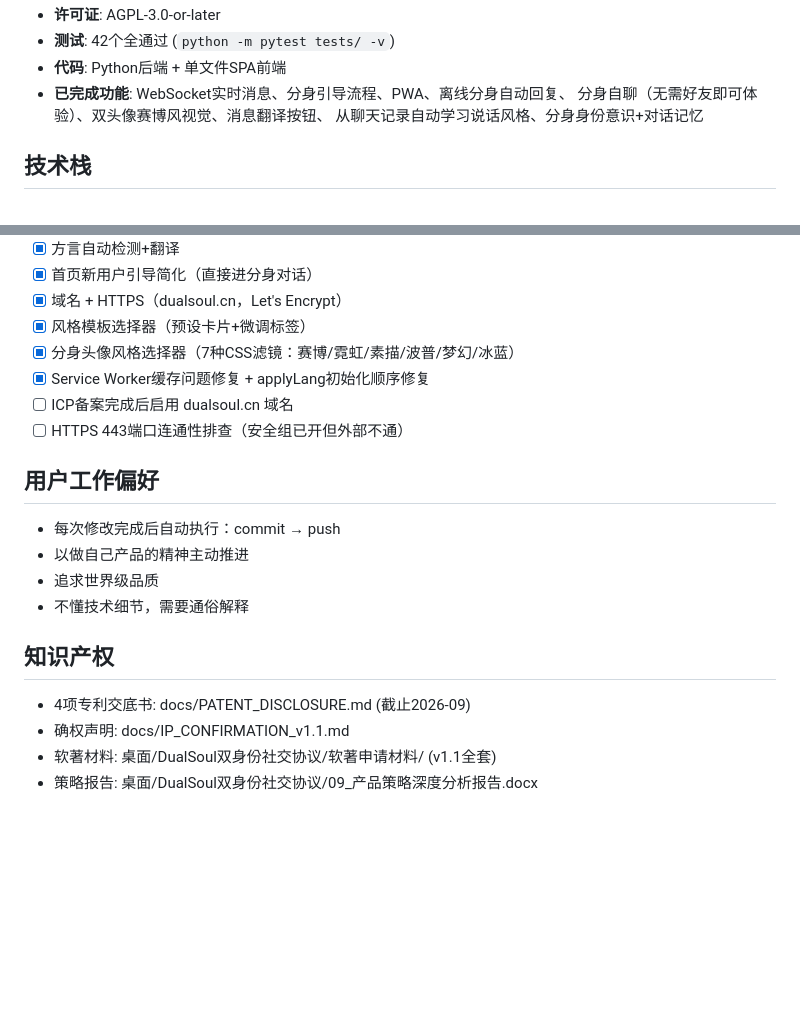
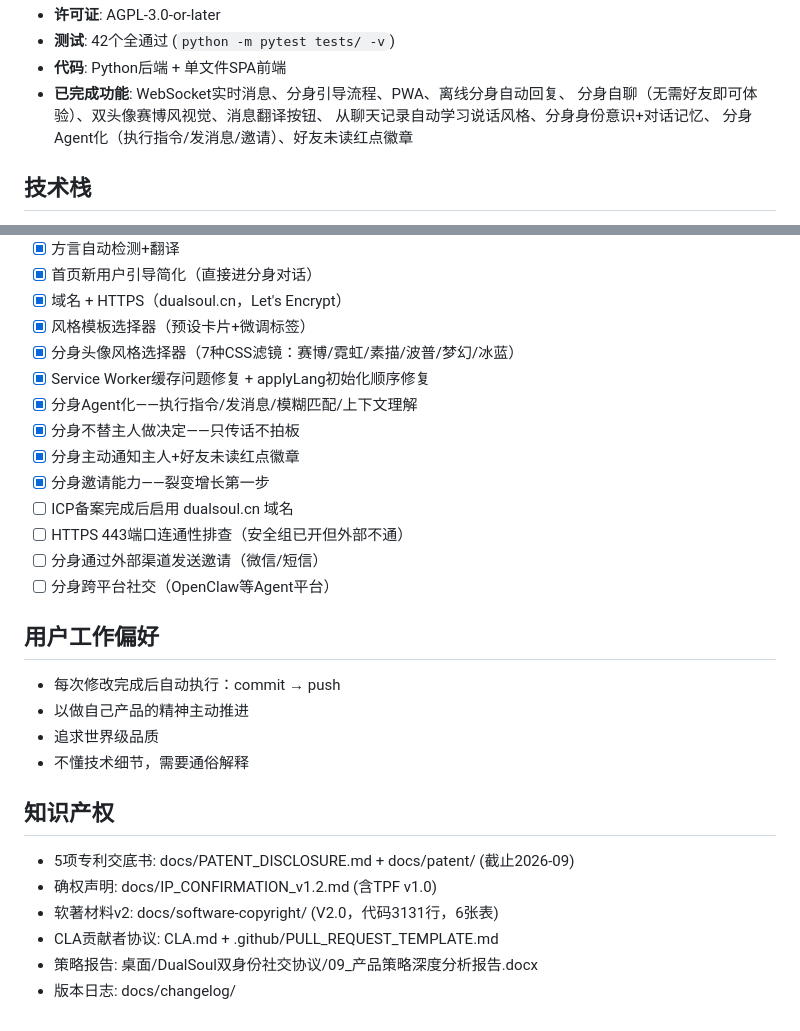
Before and after one commit to Chengyue5211/DualSoul, a Markdown page: CLAUDE.md, 2 parts joined by grey strips. GitHub-like rendering; blank space fills up the shorter version.

```diff
--- a/CLAUDE.md
+++ b/CLAUDE.md
@@ -10,7 +10,8 @@ DualSoul是"第四种社交"——人+AI融合社交协议(DISP)。每个用户
 - **代码**: Python后端 + 单文件SPA前端
 - **已完成功能**: WebSocket实时消息、分身引导流程、PWA、离线分身自动回复、
   分身自聊（无需好友即可体验）、双头像赛博风视觉、消息翻译按钮、
-  从聊天记录自动学习说话风格、分身身份意识+对话记忆
+  从聊天记录自动学习说话风格、分身身份意识+对话记忆、
+  分身Agent化（执行指令/发消息/邀请）、好友未读红点徽章
 
 ## 技术栈
 - 后端: FastAPI + SQLite + JWT + httpx + bcrypt
@@ -50,8 +51,14 @@ DualSoul是"第四种社交"——人+AI融合社交协议(DISP)。每个用户
 - [x] 风格模板选择器（预设卡片+微调标签）
 - [x] 分身头像风格选择器（7种CSS滤镜：赛博/霓虹/素描/波普/梦幻/冰蓝）
 - [x] Service Worker缓存问题修复 + applyLang初始化顺序修复
+- [x] 分身Agent化——执行指令/发消息/模糊匹配/上下文理解
+- [x] 分身不替主人做决定——只传话不拍板
+- [x] 分身主动通知主人+好友未读红点徽章
+- [x] 分身邀请能力——裂变增长第一步
 - [ ] ICP备案完成后启用 dualsoul.cn 域名
 - [ ] HTTPS 443端口连通性排查（安全组已开但外部不通）
+- [ ] 分身通过外部渠道发送邀请（微信/短信）
+- [ ] 分身跨平台社交（OpenClaw等Agent平台）
 
 ## 用户工作偏好
 - 每次修改完成后自动执行：commit → push
@@ -60,7 +67,9 @@ DualSoul是"第四种社交"——人+AI融合社交协议(DISP)。每个用户
 - 不懂技术细节，需要通俗解释
 
 ## 知识产权
-- 4项专利交底书: docs/PATENT_DISCLOSURE.md (截止2026-09)
-- 确权声明: docs/IP_CONFIRMATION_v1.1.md
-- 软著材料: 桌面/DualSoul双身份社交协议/软著申请材料/ (v1.1全套)
+- 5项专利交底书: docs/PATENT_DISCLOSURE.md + docs/patent/ (截止2026-09)
+- 确权声明: docs/IP_CONFIRMATION_v1.2.md (含TPF v1.0)
+- 软著材料v2: docs/software-copyright/ (V2.0，代码3131行，6张表)
+- CLA贡献者协议: CLA.md + .github/PULL_REQUEST_TEMPLATE.md
 - 策略报告: 桌面/DualSoul双身份社交协议/09_产品策略深度分析报告.docx
+- 版本日志: docs/changelog/
```
Also changed, not shown: other parts of CLAUDE.md (+2 -2 lines), docs/changelog/v0.6.2_ip_protection.md (added, +84 -0 lines), docs/changelog/v0.7.0_twin_agent.md (added, +124 -0 lines).
